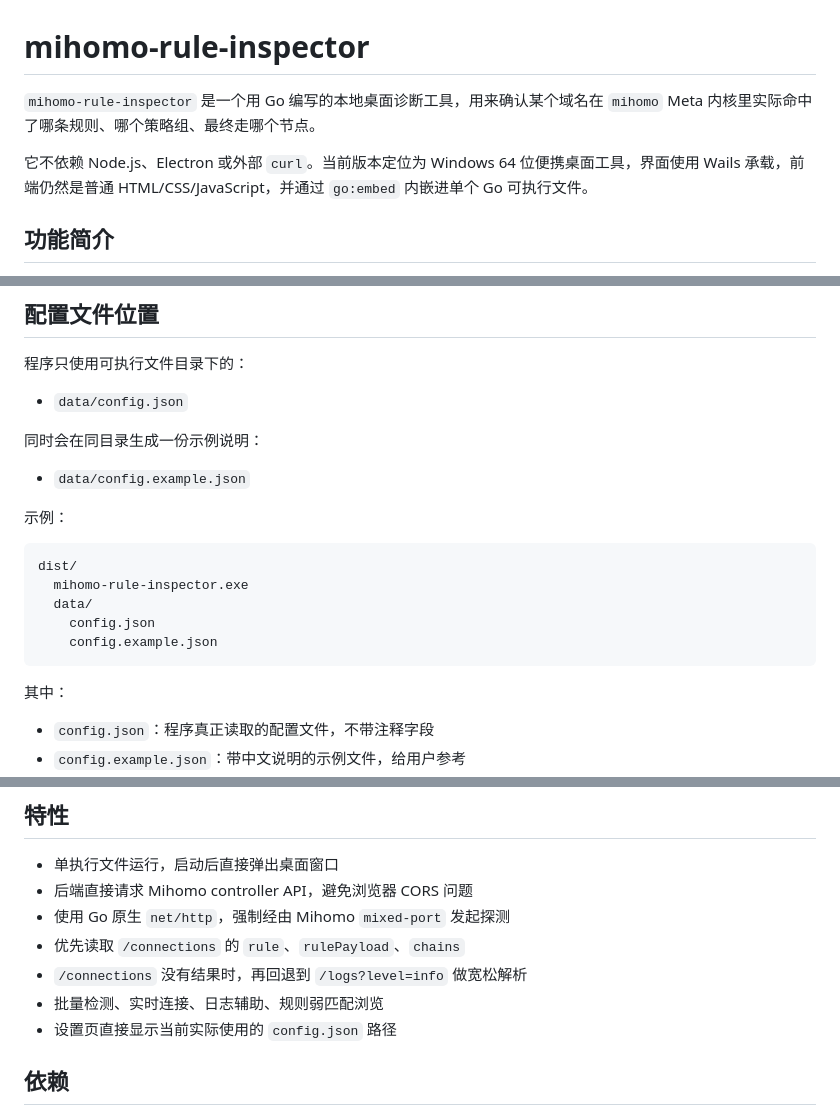
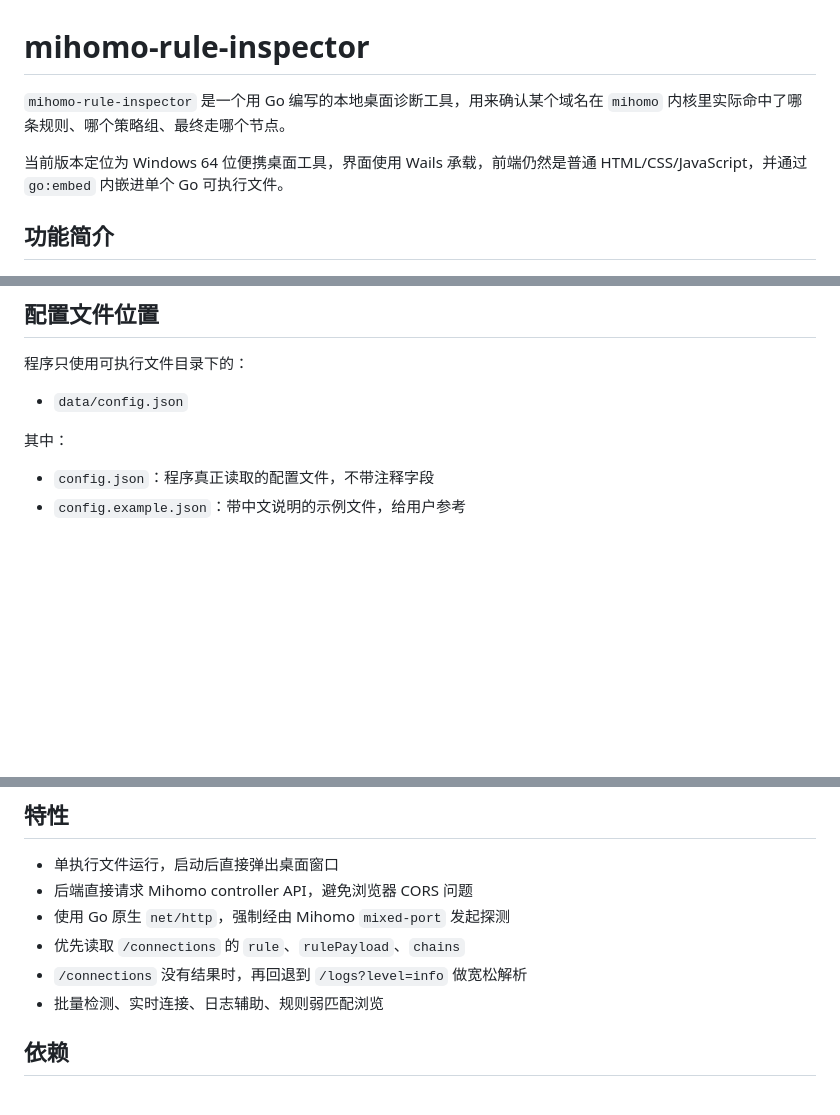
Before and after one commit to charley008/mihomo-rule-inspector, a Markdown page: README.md, 3 parts joined by grey strips. Rendered like a GitHub page; blank space fills up the shorter version.

````diff
--- a/README.md
+++ b/README.md
@@ -1,8 +1,8 @@
 # mihomo-rule-inspector
 
-`mihomo-rule-inspector` 是一个用 Go 编写的本地桌面诊断工具，用来确认某个域名在 `mihomo` Meta 内核里实际命中了哪条规则、哪个策略组、最终走哪个节点。
+`mihomo-rule-inspector` 是一个用 Go 编写的本地桌面诊断工具，用来确认某个域名在 `mihomo`  内核里实际命中了哪条规则、哪个策略组、最终走哪个节点。
 
-它不依赖 Node.js、Electron 或外部 `curl`。当前版本定位为 Windows 64 位便携桌面工具，界面使用 Wails 承载，前端仍然是普通 HTML/CSS/JavaScript，并通过 `go:embed` 内嵌进单个 Go 可执行文件。
+当前版本定位为 Windows 64 位便携桌面工具，界面使用 Wails 承载，前端仍然是普通 HTML/CSS/JavaScript，并通过 `go:embed` 内嵌进单个 Go 可执行文件。
 
 ## 功能简介
 
@@ -61,20 +61,6 @@ mihomo-rule-inspector/
 
 - `data/config.json`
 
-同时会在同目录生成一份示例说明：
-
-- `data/config.example.json`
-
-示例：
-
-```text
-dist/
-  mihomo-rule-inspector.exe
-  data/
-    config.json
-    config.example.json
-```
-
 其中：
 
 - `config.json`：程序真正读取的配置文件，不带注释字段
@@ -119,7 +105,6 @@ external-controller-pipe: \\.\pipe\verge-mihomo
 - 优先读取 `/connections` 的 `rule`、`rulePayload`、`chains`
 - `/connections` 没有结果时，再回退到 `/logs?level=info` 做宽松解析
 - 批量检测、实时连接、日志辅助、规则弱匹配浏览
-- 设置页直接显示当前实际使用的 `config.json` 路径
 
 ## 依赖
 
````
Also changed, not shown: other parts of README.md (+0 -52 lines).
